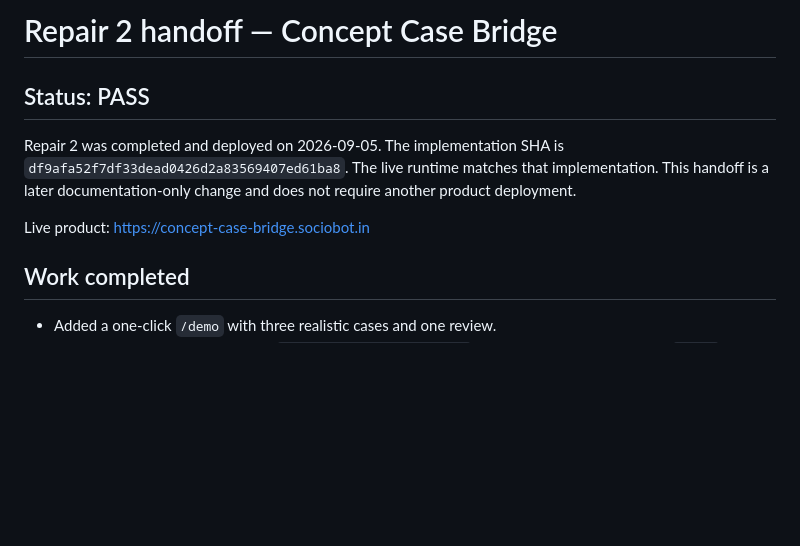
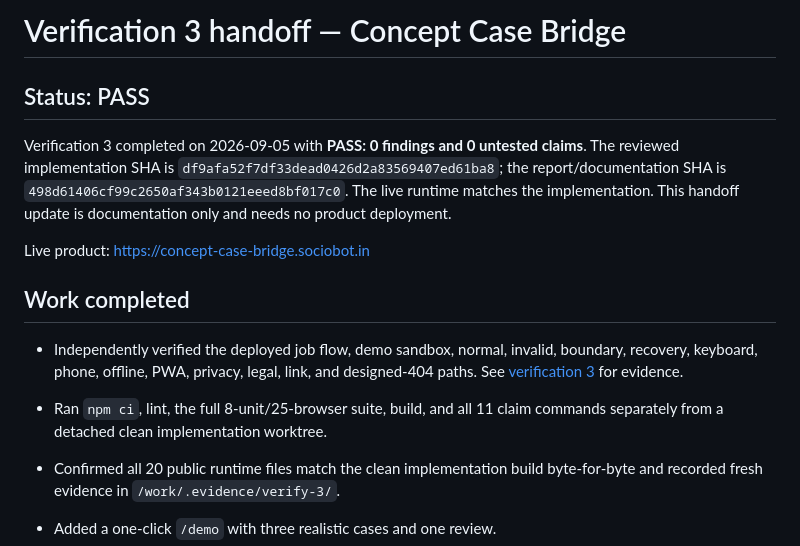
Before and after one commit to B-Divyesh/sf-concept-case-bridge, a Markdown page: .factory/handoff.md, the part around the change. Drawn GitHub-style; blank space fills up the shorter version.

Commit message:
docs: record verification 3 pass

```diff
--- a/.factory/handoff.md
+++ b/.factory/handoff.md
@@ -1,15 +1,25 @@
-# Repair 2 handoff — Concept Case Bridge
+# Verification 3 handoff — Concept Case Bridge
 
 ## Status: PASS
 
-Repair 2 was completed and deployed on 2026-09-05. The implementation SHA is
-`df9afa52f7df33dead0426d2a83569407ed61ba8`. The live runtime matches that
-implementation. This handoff is a later documentation-only change and does not
-require another product deployment.
+Verification 3 completed on 2026-09-05 with **PASS: 0 findings and 0 untested
+claims**. The reviewed implementation SHA is
+`df9afa52f7df33dead0426d2a83569407ed61ba8`; the report/documentation SHA is
+`498d61406cf99c2650af343b0121eeed8bf017c0`. The live runtime matches the
+implementation. This handoff update is documentation only and needs no product
+deployment.
 
 Live product: <https://concept-case-bridge.sociobot.in>
 
 ## Work completed
+
+- Independently verified the deployed job flow, demo sandbox, normal, invalid,
+  boundary, recovery, keyboard, phone, offline, PWA, privacy, legal, link, and
+  designed-404 paths. See [verification 3](verification-3.md) for evidence.
+- Ran `npm ci`, lint, the full 8-unit/25-browser suite, build, and all 11 claim
+  commands separately from a detached clean implementation worktree.
+- Confirmed all 20 public runtime files match the clean implementation build
+  byte-for-byte and recorded fresh evidence in `/work/.evidence/verify-3/`.
 
 - Added a one-click `/demo` with three realistic cases and one review.
 - Isolated demo data in IndexedDB `demo:concept-case-bridge` and demo license
```
Also changed, not shown: .factory/verification-3.md (added, +138 -0 lines).
